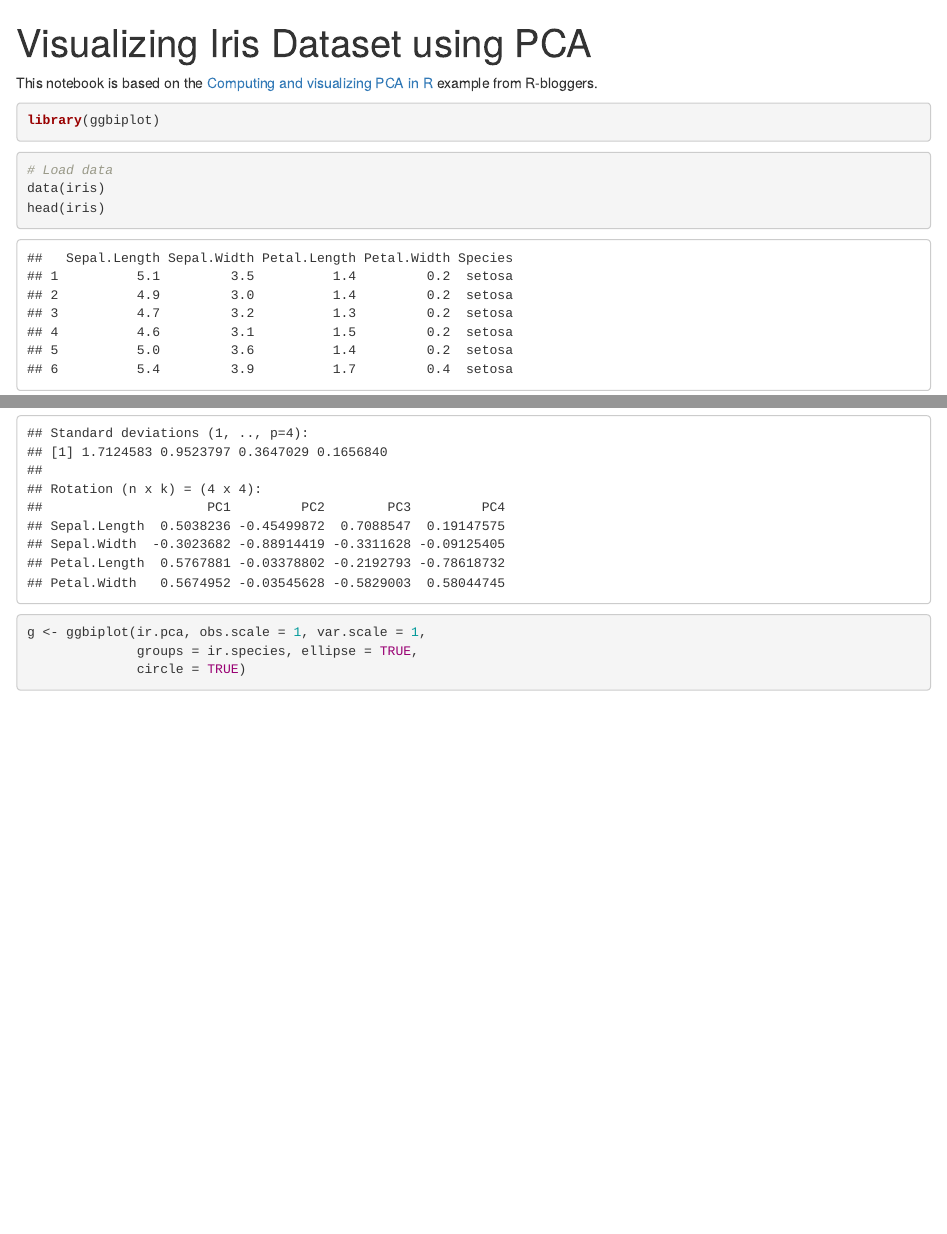
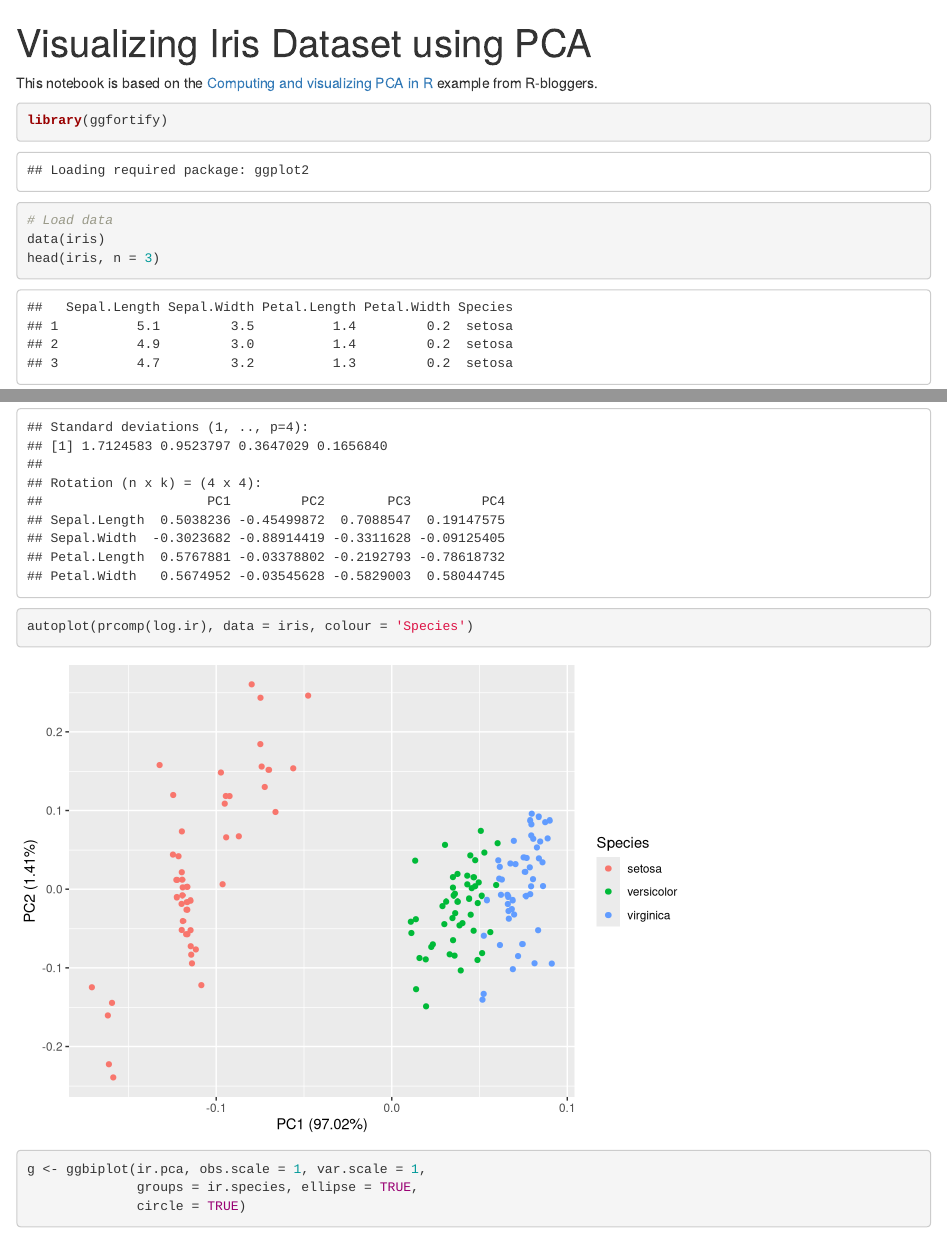
Before and after one commit to olekscode/Examples-PCA-tSNE, an R Markdown document (R/Visualizing Iris Dataset using PCA.Rmd): the page in a window 1100 px wide, from its top, and a second part further down, joined at a grey line. Rendered offline with R 4.5, knitr and Pandoc, with nearby package versions; some code elsewhere in the file could not run offline.

Commit message:
Visualized Iris PCA with autoplot

````diff
--- a/R/Visualizing Iris Dataset using PCA.Rmd
+++ b/R/Visualizing Iris Dataset using PCA.Rmd
@@ -6,13 +6,13 @@ output: html_notebook
 This notebook is based on the [Computing and visualizing PCA in R](https://www.r-bloggers.com/computing-and-visualizing-pca-in-r/) example from R-bloggers.
 
 ```{r}
-library(ggbiplot)
+library(ggfortify)
 ```
 
 ```{r}
 # Load data
 data(iris)
-head(iris)
+head(iris, n = 3)
 ```
 
 ```{r}
@@ -31,6 +31,10 @@ ir.pca <- prcomp(log.ir,
 print(ir.pca)
 ```
 ```{r}
+autoplot(prcomp(log.ir), data = iris, colour = 'Species')
+```
+
+```{r}
 g <- ggbiplot(ir.pca, obs.scale = 1, var.scale = 1,
               groups = ir.species, ellipse = TRUE,
               circle = TRUE)
````
Also changed, not shown: R/Visualizing Iris Dataset using PCA.nb.html.
